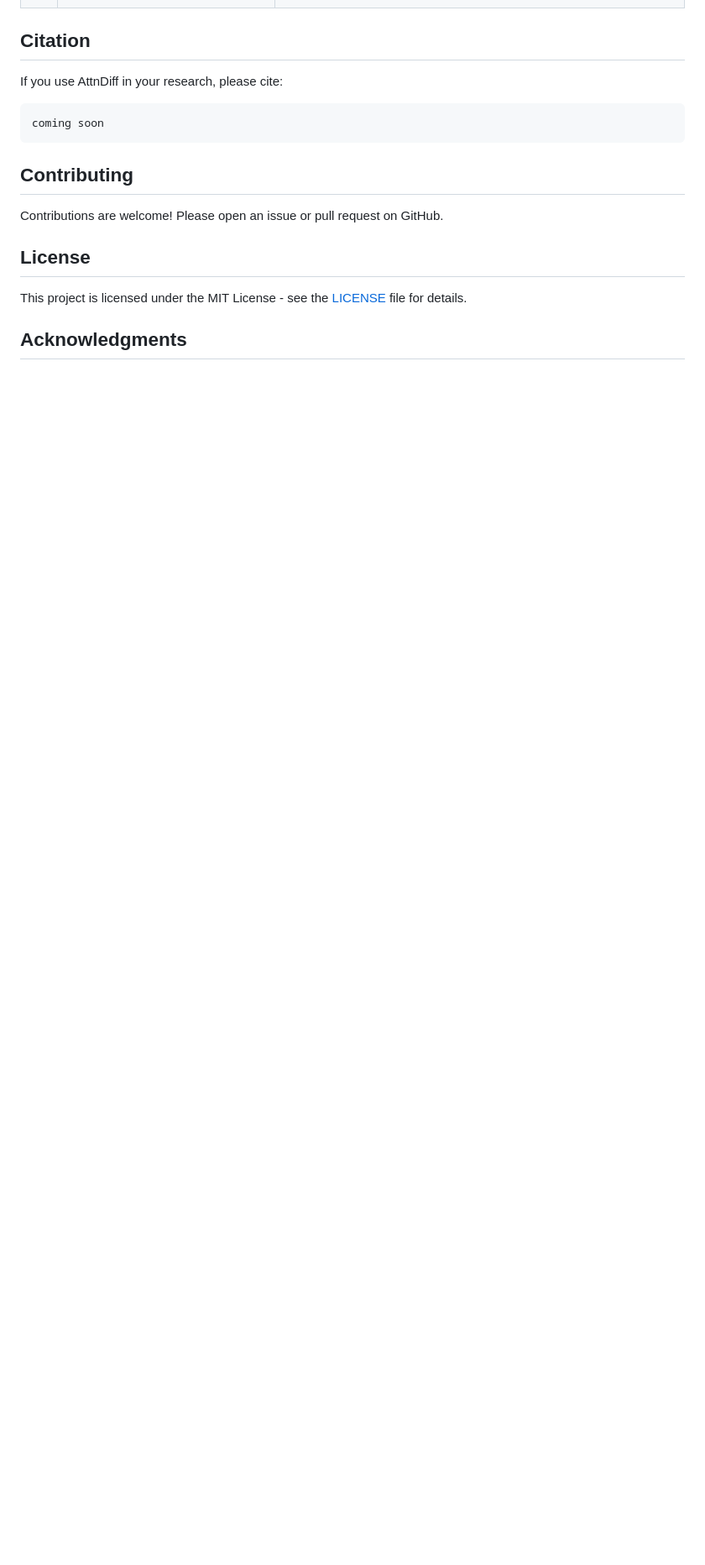
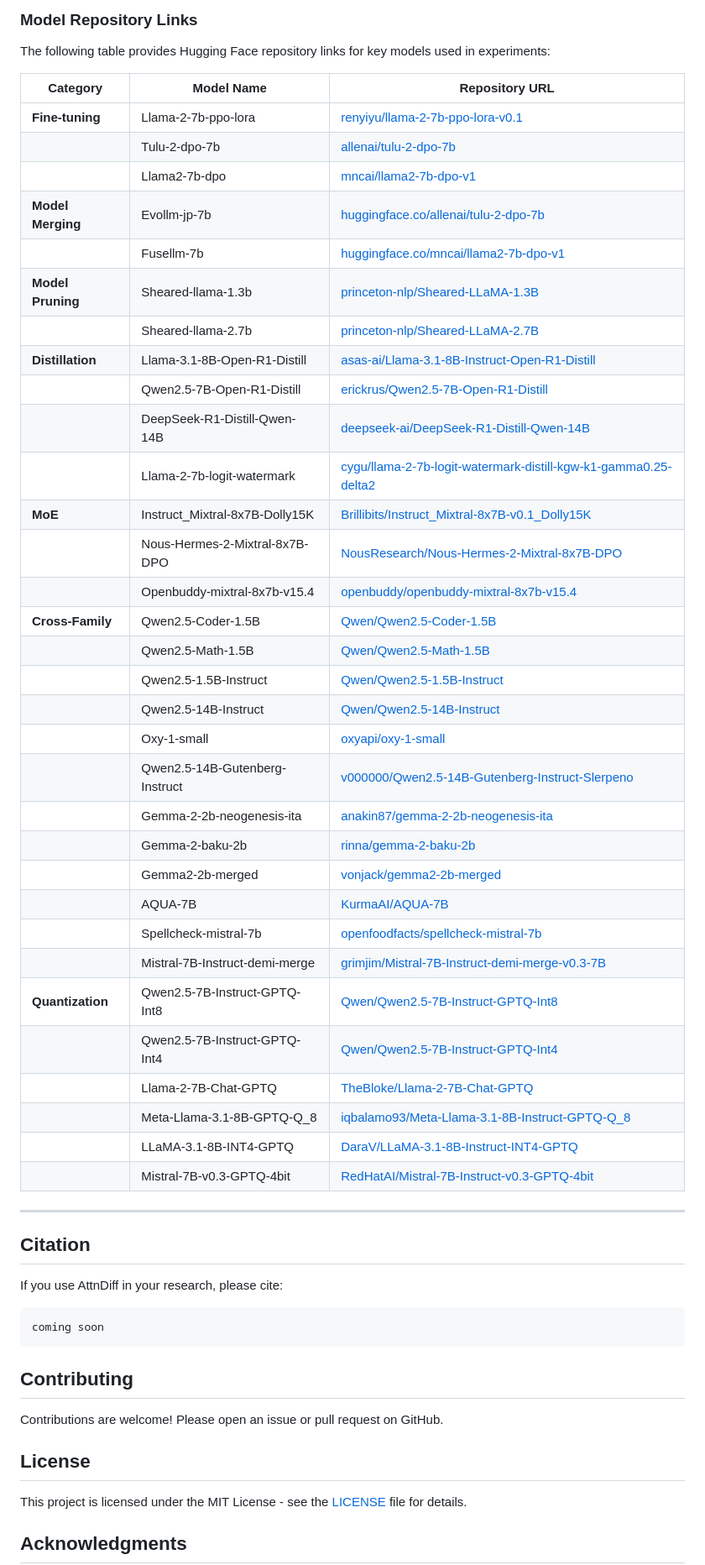
Before and after one commit to zhb0119/AttnDiff, a Markdown page: README.md, the part around one of its changes. Shown at 84% size. Drawn GitHub-style; blank space fills up the shorter version.

```diff
--- a/README.md
+++ b/README.md
@@ -216,3 +267,43 @@ AttnDiff/
+### Model Repository Links
+
+The following table provides Hugging Face repository links for key models used in experiments:
+
+| Category | Model Name | Repository URL |
+|----------|------------|----------------|
+| **Fine-tuning** | Llama-2-7b-ppo-lora | [renyiyu/llama-2-7b-ppo-lora-v0.1](https://huggingface.co/renyiyu/llama-2-7b-ppo-lora-v0.1) |
+| | Tulu-2-dpo-7b | [allenai/tulu-2-dpo-7b](https://huggingface.co/allenai/tulu-2-dpo-7b) |
+| | Llama2-7b-dpo | [mncai/llama2-7b-dpo-v1](https://huggingface.co/mncai/llama2-7b-dpo-v1) |
+| **Model Merging** | Evollm-jp-7b | [huggingface.co/allenai/tulu-2-dpo-7b](https://huggingface.co/allenai/tulu-2-dpo-7b) |
+| | Fusellm-7b | [huggingface.co/mncai/llama2-7b-dpo-v1](https://huggingface.co/mncai/llama2-7b-dpo-v1) |
+| **Model Pruning** | Sheared-llama-1.3b | [princeton-nlp/Sheared-LLaMA-1.3B](https://huggingface.co/princeton-nlp/Sheared-LLaMA-1.3B) |
+| | Sheared-llama-2.7b | [princeton-nlp/Sheared-LLaMA-2.7B](https://huggingface.co/princeton-nlp/Sheared-LLaMA-2.7B) |
+| **Distillation** | Llama-3.1-8B-Open-R1-Distill | [asas-ai/Llama-3.1-8B-Instruct-Open-R1-Distill](https://huggingface.co/asas-ai/Llama-3.1-8B-Instruct-Open-R1-Distill) |
+| | Qwen2.5-7B-Open-R1-Distill | [erickrus/Qwen2.5-7B-Open-R1-Distill](https://huggingface.co/erickrus/Qwen2.5-7B-Open-R1-Distill) |
+| | DeepSeek-R1-Distill-Qwen-14B | [deepseek-ai/DeepSeek-R1-Distill-Qwen-14B](https://huggingface.co/deepseek-ai/DeepSeek-R1-Distill-Qwen-14B) |
+| | Llama-2-7b-logit-watermark | [cygu/llama-2-7b-logit-watermark-distill-kgw-k1-gamma0.25-delta2](https://huggingface.co/cygu/llama-2-7b-logit-watermark-distill-kgw-k1-gamma0.25-delta2) |
+| **MoE** | Instruct_Mixtral-8x7B-Dolly15K | [Brillibits/Instruct_Mixtral-8x7B-v0.1_Dolly15K](https://huggingface.co/Brillibits/Instruct_Mixtral-8x7B-v0.1_Dolly15K) |
+| | Nous-Hermes-2-Mixtral-8x7B-DPO | [NousResearch/Nous-Hermes-2-Mixtral-8x7B-DPO](https://huggingface.co/NousResearch/Nous-Hermes-2-Mixtral-8x7B-DPO) |
+| | Openbuddy-mixtral-8x7b-v15.4 | [openbuddy/openbuddy-mixtral-8x7b-v15.4](https://huggingface.co/openbuddy/openbuddy-mixtral-8x7b-v15.4) |
+| **Cross-Family** | Qwen2.5-Coder-1.5B | [Qwen/Qwen2.5-Coder-1.5B](https://huggingface.co/Qwen/Qwen2.5-Coder-1.5B) |
+| | Qwen2.5-Math-1.5B | [Qwen/Qwen2.5-Math-1.5B](https://huggingface.co/Qwen/Qwen2.5-Math-1.5B) |
+| | Qwen2.5-1.5B-Instruct | [Qwen/Qwen2.5-1.5B-Instruct](https://huggingface.co/Qwen/Qwen2.5-1.5B-Instruct) |
+| | Qwen2.5-14B-Instruct | [Qwen/Qwen2.5-14B-Instruct](https://huggingface.co/Qwen/Qwen2.5-14B-Instruct) |
+| | Oxy-1-small | [oxyapi/oxy-1-small](https://huggingface.co/oxyapi/oxy-1-small) |
+| | Qwen2.5-14B-Gutenberg-Instruct | [v000000/Qwen2.5-14B-Gutenberg-Instruct-Slerpeno](https://huggingface.co/v000000/Qwen2.5-14B-Gutenberg-Instruct-Slerpeno) |
+| | Gemma-2-2b-neogenesis-ita | [anakin87/gemma-2-2b-neogenesis-ita](https://huggingface.co/anakin87/gemma-2-2b-neogenesis-ita) |
+| | Gemma-2-baku-2b | [rinna/gemma-2-baku-2b](https://huggingface.co/rinna/gemma-2-baku-2b) |
+| | Gemma2-2b-merged | [vonjack/gemma2-2b-merged](https://huggingface.co/vonjack/gemma2-2b-merged) |
+| | AQUA-7B | [KurmaAI/AQUA-7B](https://huggingface.co/KurmaAI/AQUA-7B) |
+| | Spellcheck-mistral-7b | [openfoodfacts/spellcheck-mistral-7b](https://huggingface.co/openfoodfacts/spellcheck-mistral-7b) |
+| | Mistral-7B-Instruct-demi-merge | [grimjim/Mistral-7B-Instruct-demi-merge-v0.3-7B](https://huggingface.co/grimjim/Mistral-7B-Instruct-demi-merge-v0.3-7B) |
+| **Quantization** | Qwen2.5-7B-Instruct-GPTQ-Int8 | [Qwen/Qwen2.5-7B-Instruct-GPTQ-Int8](https://huggingface.co/Qwen/Qwen2.5-7B-Instruct-GPTQ-Int8) |
+| | Qwen2.5-7B-Instruct-GPTQ-Int4 | [Qwen/Qwen2.5-7B-Instruct-GPTQ-Int4](https://huggingface.co/Qwen/Qwen2.5-7B-Instruct-GPTQ-Int4) |
+| | Llama-2-7B-Chat-GPTQ | [TheBloke/Llama-2-7B-Chat-GPTQ](https://huggingface.co/TheBloke/Llama-2-7B-Chat-GPTQ) |
+| | Meta-Llama-3.1-8B-GPTQ-Q_8 | [iqbalamo93/Meta-Llama-3.1-8B-Instruct-GPTQ-Q_8](https://huggingface.co/iqbalamo93/Meta-Llama-3.1-8B-Instruct-GPTQ-Q_8) |
+| | LLaMA-3.1-8B-INT4-GPTQ | [DaraV/LLaMA-3.1-8B-Instruct-INT4-GPTQ](https://huggingface.co/DaraV/LLaMA-3.1-8B-Instruct-INT4-GPTQ) |
+| | Mistral-7B-v0.3-GPTQ-4bit | [RedHatAI/Mistral-7B-Instruct-v0.3-GPTQ-4bit](https://huggingface.co/RedHatAI/Mistral-7B-Instruct-v0.3-GPTQ-4bit) |
+
+---
 
 ## Citation
 
```
Also changed, not shown: other parts of README.md (+136 -85 lines).
